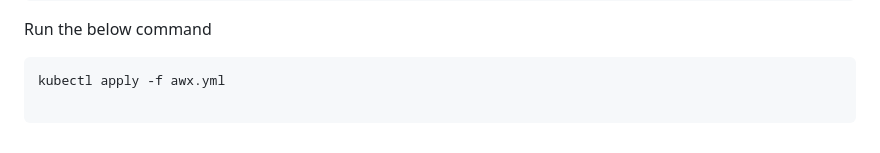
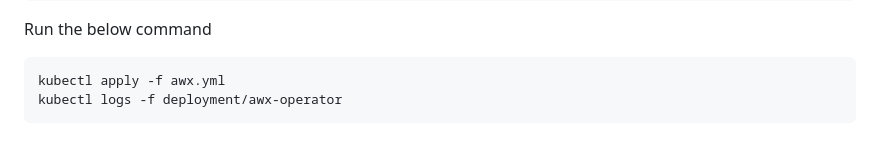
Before and after one commit to smsharmadevops/ansible-feb-2023, a Markdown page: Day4/README.md, the part around the change. GitHub-like rendering.

````diff
--- a/Day4/README.md
+++ b/Day4/README.md
@@ -153,5 +153,5 @@ spec:
 Run the below command
 ```
 kubectl apply -f awx.yml
-
+kubectl logs -f deployment/awx-operator
 ```
````
